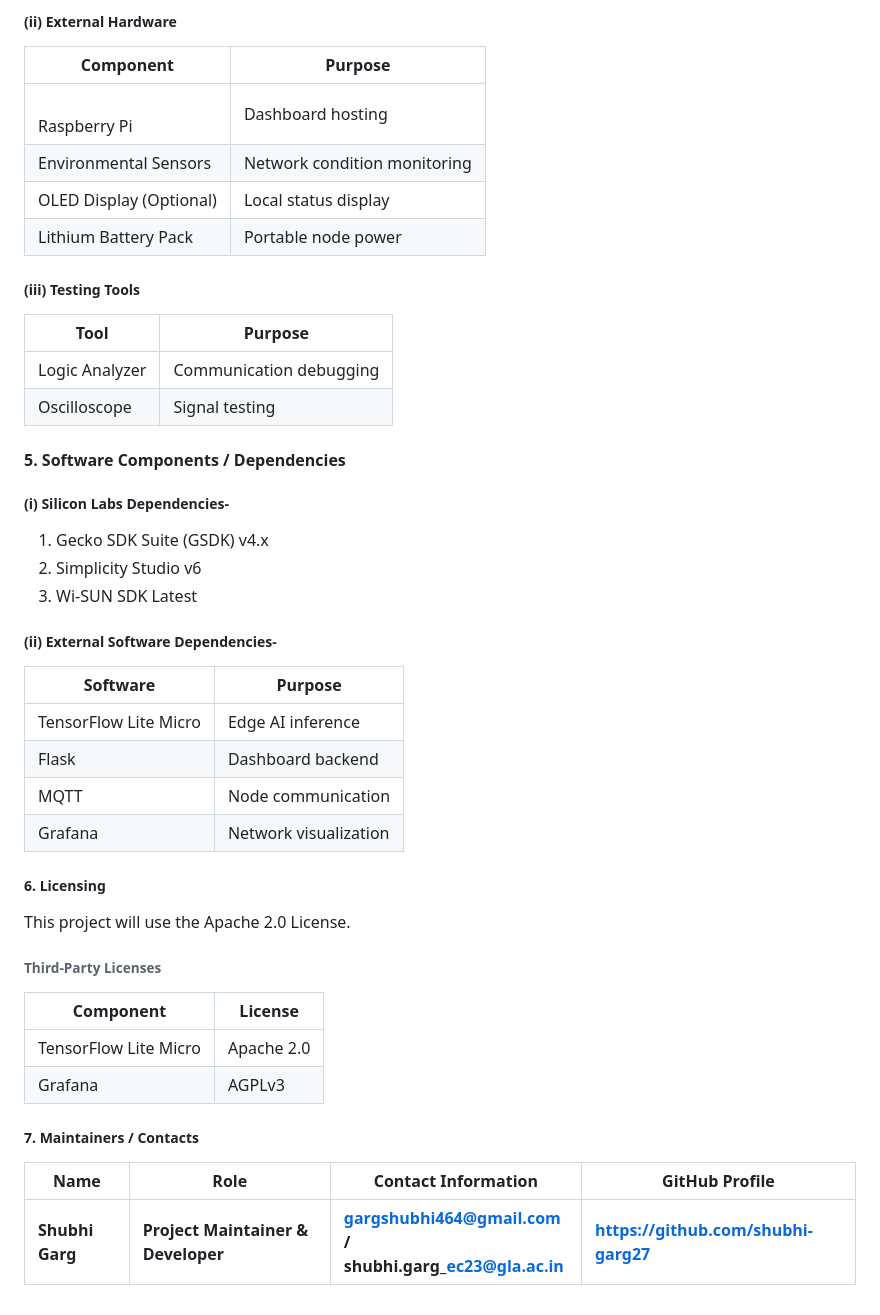
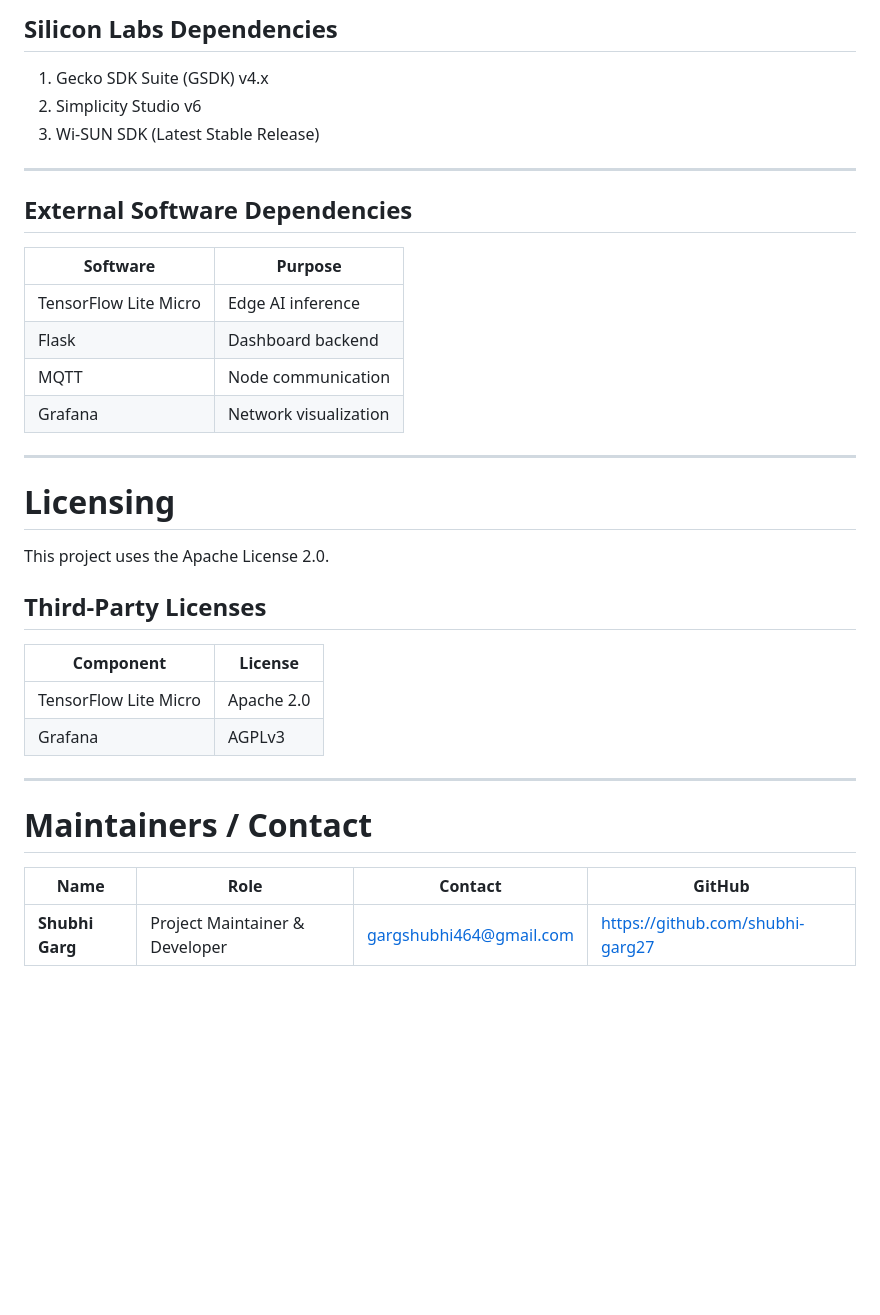
Before and after one commit to shubhi-garg27/creip-wisun-mesh, a Markdown page: doc/creip_docs.md, the part around one of its changes. GitHub-like rendering; blank space fills up the shorter version.

```diff
--- a/doc/creip_docs.md
+++ b/doc/creip_docs.md
@@ -150,81 +151,37 @@
-##### **(ii) External Hardware**
-
-
-
-|Component|Purpose|
-|-|-|
-|<br />Raspberry Pi|Dashboard hosting|
-|Environmental Sensors|Network condition monitoring|
-|OLED Display (Optional)|Local status display|
-|Lithium Battery Pack|Portable node power|
-
-
-
-##### **(iii) Testing Tools**
-
-
-
-|Tool|Purpose|
-|-|-|
-|Logic Analyzer|Communication debugging|
-|Oscilloscope|Signal testing|
-
-
-
-#### **5. Software Components / Dependencies**
-
-
-
-##### **(i) Silicon Labs Dependencies-**
-
-
+## Silicon Labs Dependencies
 
 1. Gecko SDK Suite (GSDK) v4.x
 2. Simplicity Studio v6
-3. Wi-SUN SDK Latest
+3. Wi-SUN SDK (Latest Stable Release)
 
+---
 
+## External Software Dependencies
 
-##### **(ii) External Software Dependencies-**
+| Software              | Purpose               |
+| --------------------- | --------------------- |
+| TensorFlow Lite Micro | Edge AI inference     |
+| Flask                 | Dashboard backend     |
+| MQTT                  | Node communication    |
+| Grafana               | Network visualization |
 
+---
 
+# Licensing
 
-|**Software**|**Purpose**|
-|-|-|
-|TensorFlow Lite Micro|Edge AI inference|
-|Flask|Dashboard backend|
-|MQTT|Node communication|
-|Grafana|Network visualization|
+This project uses the Apache License 2.0.
 
+## Third-Party Licenses
 
+| Component             | License    |
+| --------------------- | ---------- |
+| TensorFlow Lite Micro | Apache 2.0 |
+| Grafana               | AGPLv3     |
 
+---
 
+# Maintainers / Contact
 
-##### **6. Licensing**
-
-
-
-This project will use the Apache 2.0 License.
-
-
-
-###### **Third-Party Licenses**
-
-
-
-|**Component**|**License**|
-|-|-|
-|TensorFlow Lite Micro|Apache 2.0|
-|Grafana|AGPLv3|
-
-
-
-
-
-##### **7. Maintainers / Contacts**
-
-
-
-|**Name**|**Role**|**Contact Information**|**GitHub Profile**|
-|-|-|-|-|
-|**Shubhi Garg**|**Project Maintainer \& Developer**|**gargshubhi464@gmail.com /<br />shubhi.garg\_ec23@gla.ac.in**|**https://github.com/shubhi-garg27**|
+| Name            | Role                           | Contact                                                   | GitHub                           |
+| --------------- | ------------------------------ | --------------------------------------------------------- | -------------------------------- |
+| **Shubhi Garg** | Project Maintainer & Developer | [gargshubhi464@gmail.com](mailto:gargshubhi464@gmail.com) | https://github.com/shubhi-garg27 |
```
Also changed, not shown: other parts of doc/creip_docs.md (+97 -96 lines).
